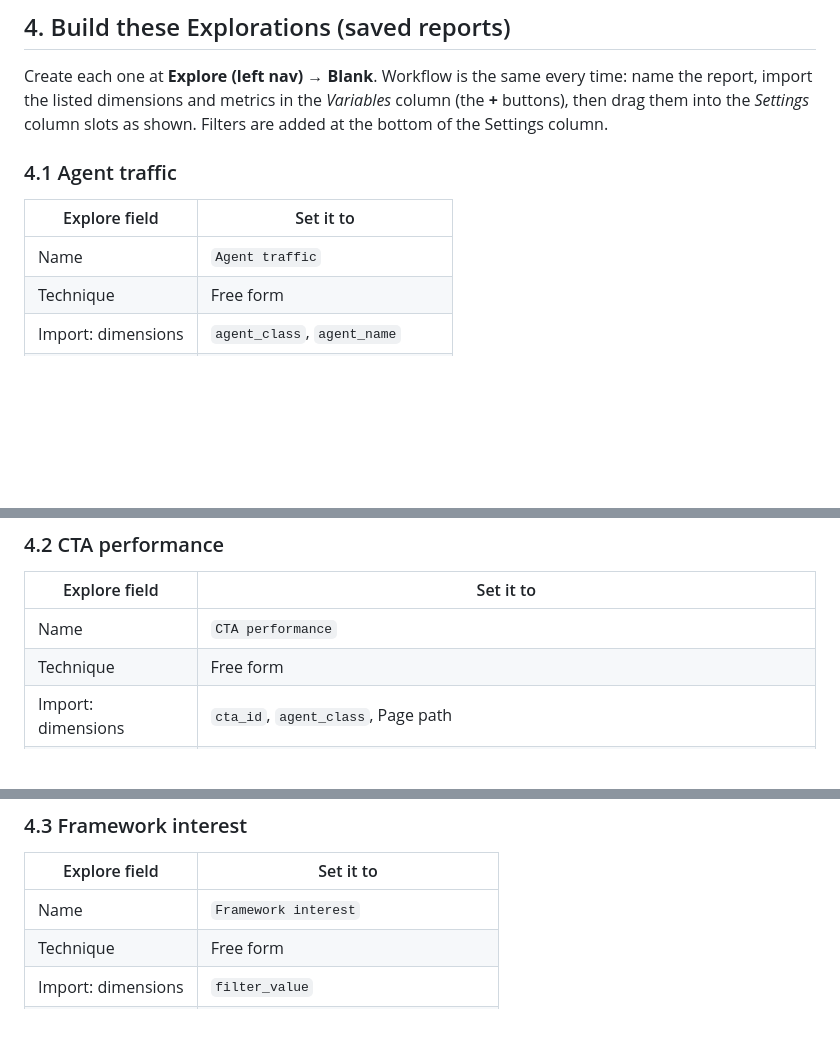
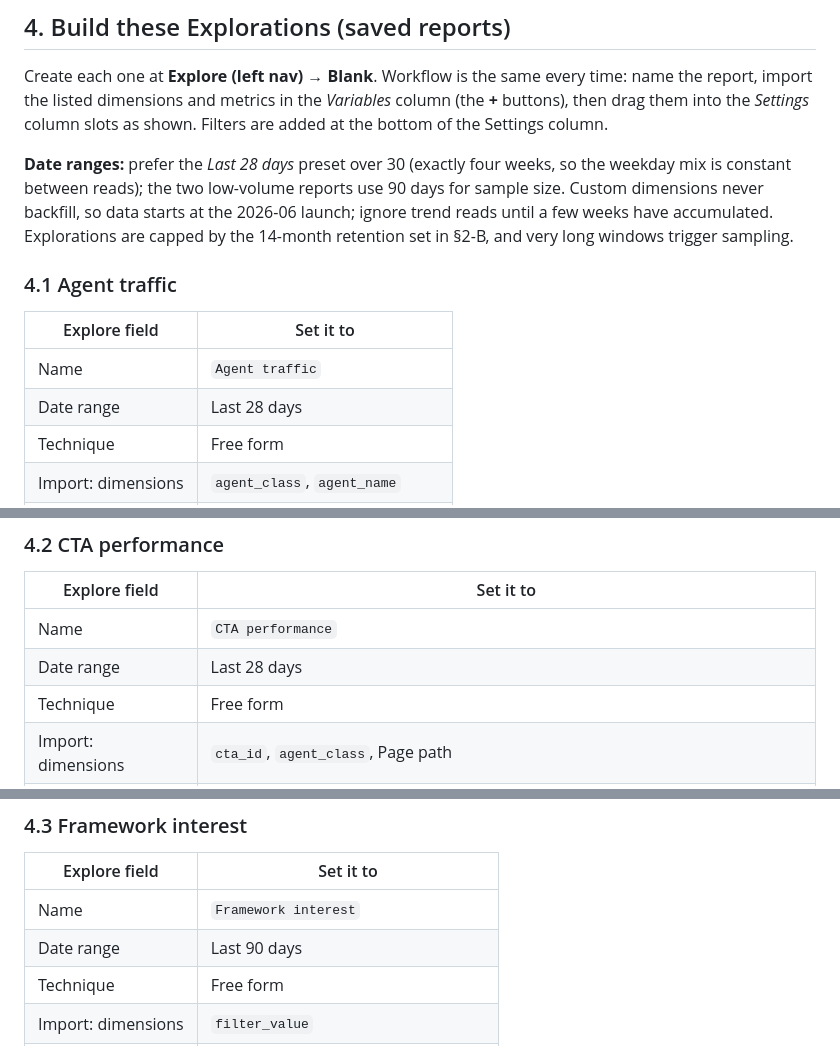
Before and after one commit to Project-MONAI/project-monai.github.io, a Markdown page: docs/ANALYTICS.md, 3 parts joined by grey strips. Rendered like a GitHub page; blank space fills up the shorter version.

Commit message:
docs: add date-range guidance to each Exploration recipe
Co-Authored-By: Claude Fable 5 <noreply@anthropic.com>

```diff
--- a/docs/ANALYTICS.md
+++ b/docs/ANALYTICS.md
@@ -175,11 +175,18 @@ report, import the listed dimensions and metrics in the *Variables* column (the
 then drag them into the *Settings* column slots as shown. Filters are added at the bottom of
 the Settings column.
 
+**Date ranges:** prefer the *Last 28 days* preset over 30 (exactly four weeks, so the
+weekday mix is constant between reads); the two low-volume reports use 90 days for sample
+size. Custom dimensions never backfill, so data starts at the 2026-06 launch; ignore trend
+reads until a few weeks have accumulated. Explorations are capped by the 14-month retention
+set in §2-B, and very long windows trigger sampling.
+
 ### 4.1 Agent traffic
 
 | Explore field | Set it to |
 |---|---|
 | Name | `Agent traffic` |
+| Date range | Last 28 days |
 | Technique | Free form |
 | Import: dimensions | `agent_class`, `agent_name` |
 | Import: metrics | Event count, Sessions |
@@ -195,6 +202,7 @@ nears ~5% of page views, that's a signal worth acting on (see §6).
 | Explore field | Set it to |
 |---|---|
 | Name | `CTA performance` |
+| Date range | Last 28 days |
 | Technique | Free form |
 | Import: dimensions | `cta_id`, `agent_class`, Page path |
 | Import: metrics | Event count |
@@ -209,6 +217,7 @@ nears ~5% of page views, that's a signal worth acting on (see §6).
 | Explore field | Set it to |
 |---|---|
 | Name | `Framework interest` |
+| Date range | Last 90 days |
 | Technique | Free form |
 | Import: dimensions | `filter_value` |
 | Import: metrics | Event count |
```
Also changed, not shown: other parts of docs/ANALYTICS.md (+2 -0 lines).
